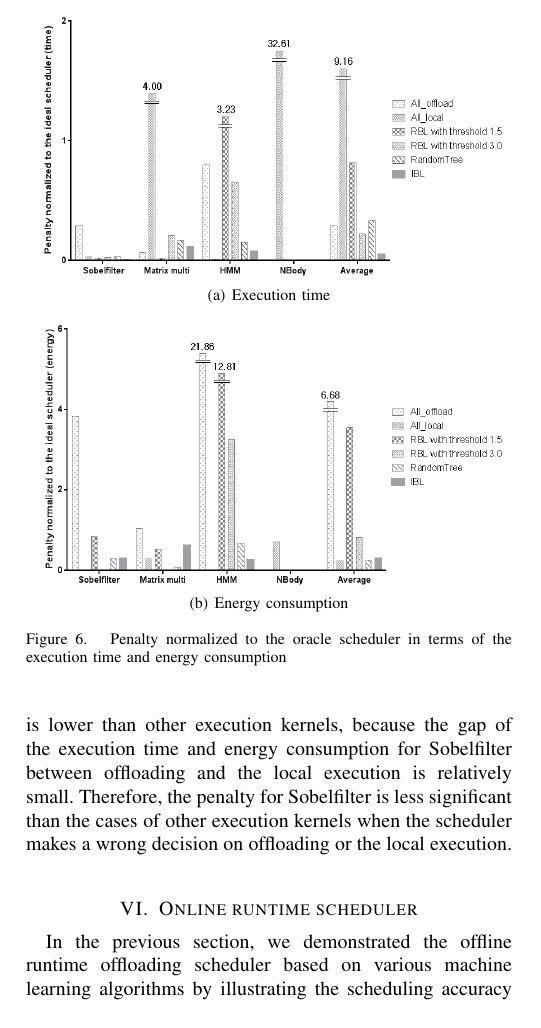
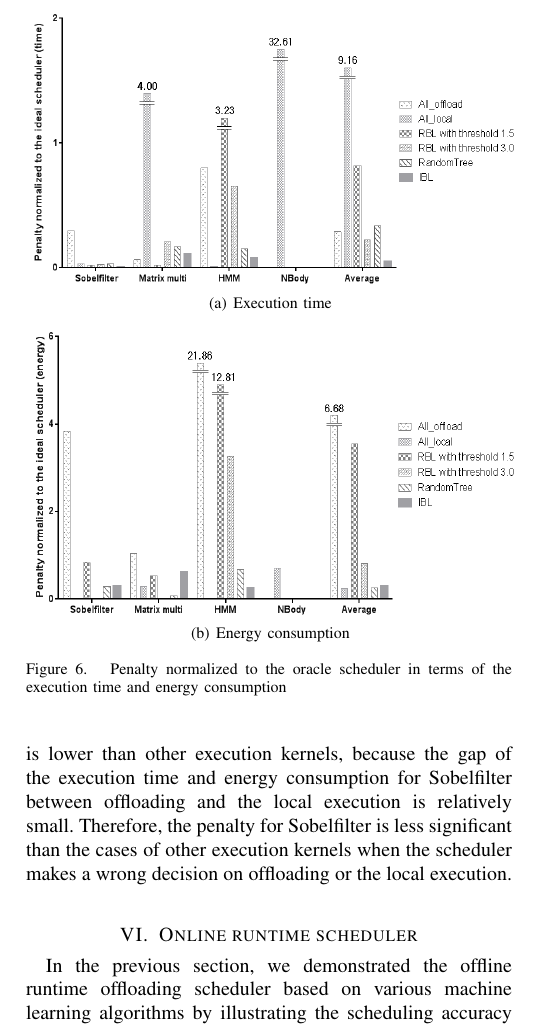
Before and after one commit to eomhes/ucc2013, a LaTeX paper (ucc13_final.tex): part of one column of page 7 of 9, cut so that both start at the same text. Compiled offline with pdfLaTeX.

```diff
--- a/ucc13_final.tex
+++ b/ucc13_final.tex
@@ -1348,9 +1348,9 @@
 \begin{figure}
 	\centering
 		\subfigure[Execution time]{
-			\includegraphics[height=4.6cm,width=8.1cm]{Figure/figure6_1}}\\
+			\includegraphics[height=4.8cm,width=8.5cm]{Figure/figure6_1}}\\
 		\subfigure[Energy consumption]{
-			\includegraphics[height=4.6cm,width=8.1cm]{Figure/figure6_2}}\\
+			\includegraphics[height=5.0cm,width=8.5cm]{Figure/figure6_2}}\\
 	\caption{Penalty normalized to the oracle scheduler in terms of
 the execution time and energy consumption}
 \end{figure}
```
Also changed, not shown: 2 other files.
